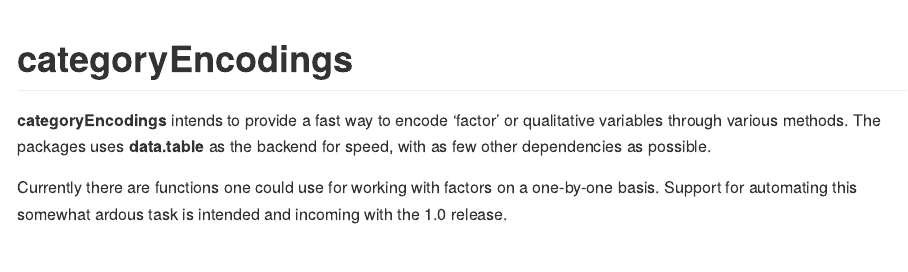
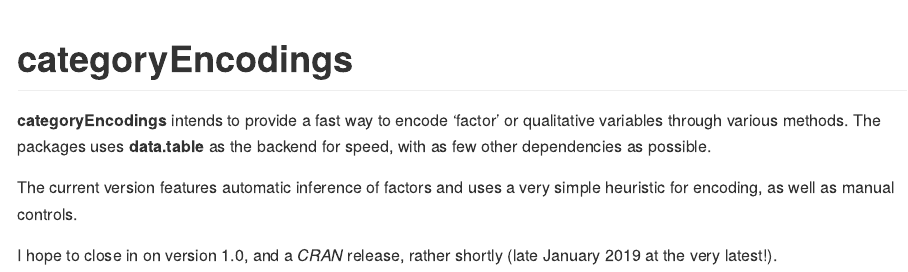
Before and after one commit to JSzitas/categoryEncodings, an R Markdown document (README.Rmd): the page in a window 1100 px wide, from its top. The pictures show the output file README.md that the author committed with the source, drawn offline in the style of GitHub; badge pictures from the web are left out.

Commit message:
update readme

```diff
--- a/README.Rmd
+++ b/README.Rmd
@@ -23,4 +23,6 @@
 
 **categoryEncodings** intends to provide a fast way to encode 'factor' or qualitative variables through various methods. The packages uses **data.table** as the backend for speed, with as few other dependencies as possible.
 
-Currently there are functions one could use for working with factors on a one-by-one basis. Support for automating this somewhat ardous task is intended and incoming with the 1.0 release.
+The current version features automatic inference of factors and uses a very simple heuristic for encoding, as well as manual controls.
+
+I hope to close in on version 1.0, and a *CRAN* release, rather shortly (late January 2019 at the very latest!).
```
Also changed, not shown: README.md.
